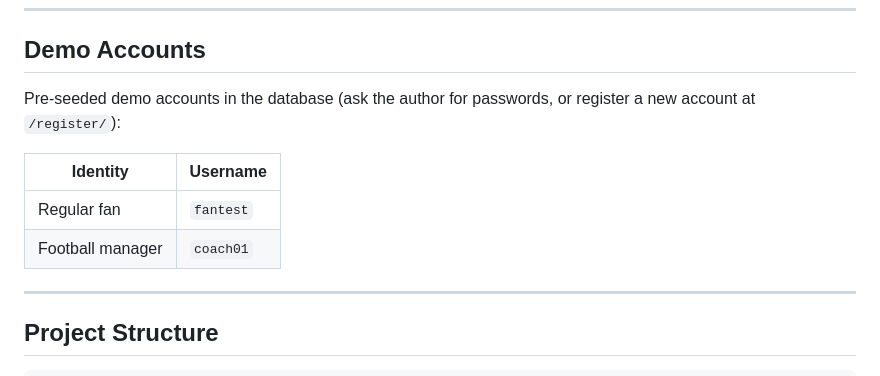
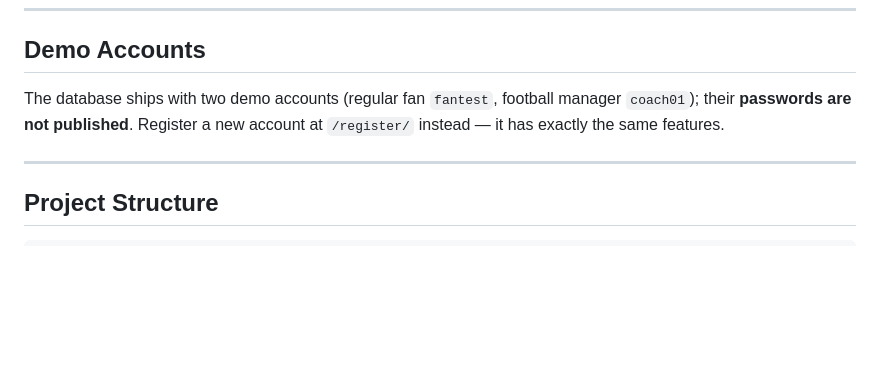
Before and after one commit to 25jm0701-JZ/RealFootball-Management-System, a Markdown page: README_EN.md, the part around the change. GitHub-like rendering; blank space fills up the shorter version.

```diff
--- a/README_EN.md
+++ b/README_EN.md
@@ -173,12 +173,8 @@ Open http://127.0.0.1:8000/ in your browser. Register or log in on first visit.
 
 ## Demo Accounts
 
-Pre-seeded demo accounts in the database (ask the author for passwords, or register a new account at `/register/`):
-
-| Identity | Username |
-|---|---|
-| Regular fan | `fantest` |
-| Football manager | `coach01` |
+The database ships with two demo accounts (regular fan `fantest`, football manager `coach01`);
+their **passwords are not published**. Register a new account at `/register/` instead — it has exactly the same features.
 
 ---
 
```
Also changed, not shown: README.md (+2 -6 lines).
